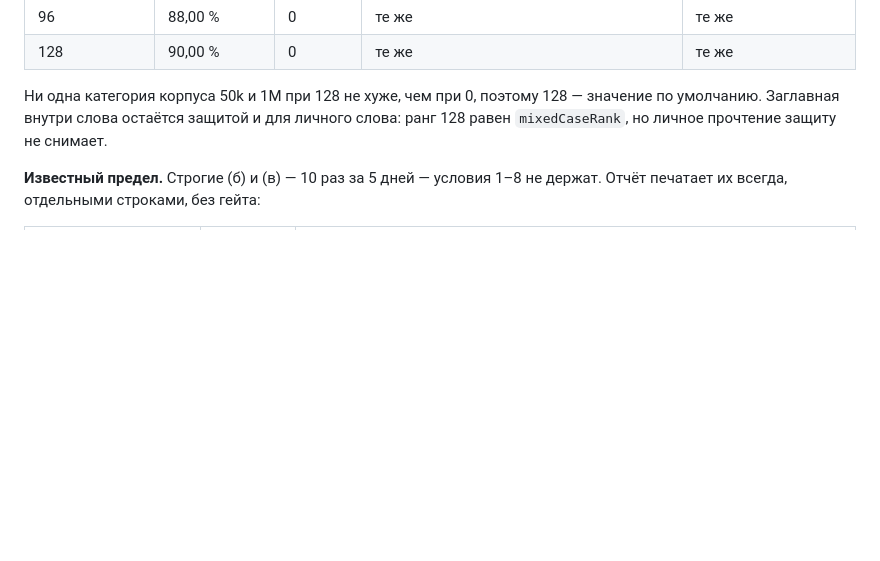
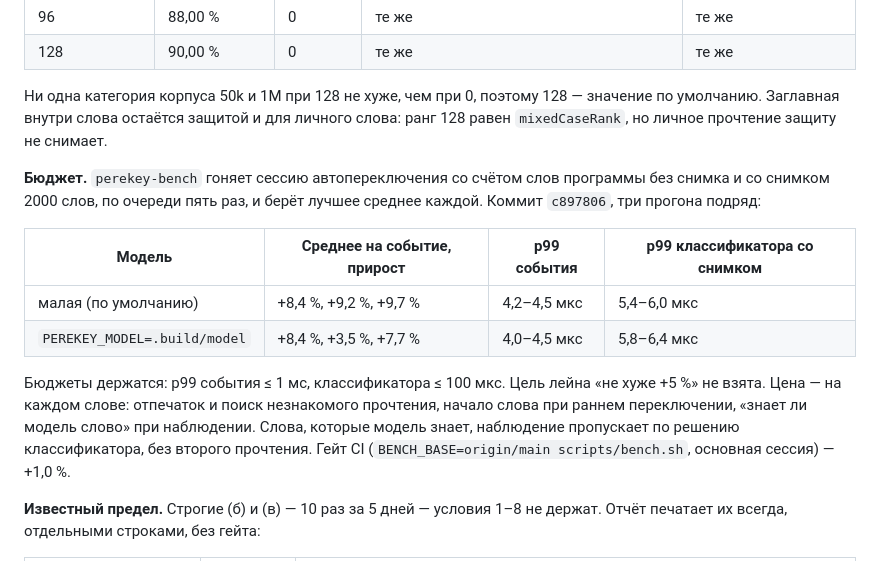
Before and after one commit to tlgnkl/perekey, a Markdown page: docs/classifier.md, the part around the change. Drawn GitHub-style; blank space fills up the shorter version.

Commit message:
docs: the cost of the personal lexicon in perekey-bench
Co-Authored-By: Claude Opus 5.5 <noreply@anthropic.com>
Signed-off-by: tlgnkl <boyinv@yandex.ru>

```diff
--- a/docs/classifier.md
+++ b/docs/classifier.md
@@ -1516,6 +1516,22 @@ Tests/PerekeyCoreTests/Fixtures --cache .build/data-cache --corpus <корпус
 личного слова: ранг 128 равен `mixedCaseRank`, но личное прочтение защиту не
 снимает.
 
+**Бюджет.** `perekey-bench` гоняет сессию автопереключения со счётом слов
+программы без снимка и со снимком 2000 слов, по очереди пять раз, и берёт
+лучшее среднее каждой. Коммит `c897806`, три прогона подряд:
+
+| Модель | Среднее на событие, прирост | p99 события | p99 классификатора со снимком |
+|---|---|---|---|
+| малая (по умолчанию) | +8,4 %, +9,2 %, +9,7 % | 4,2–4,5 мкс | 5,4–6,0 мкс |
+| `PEREKEY_MODEL=.build/model` | +8,4 %, +3,5 %, +7,7 % | 4,0–4,5 мкс | 5,8–6,4 мкс |
+
+Бюджеты держатся: p99 события ≤ 1 мс, классификатора ≤ 100 мкс. Цель лейна
+«не хуже +5 %» не взята. Цена — на каждом слове: отпечаток и поиск
+незнакомого прочтения, начало слова при раннем переключении, «знает ли
+модель слово» при наблюдении. Слова, которые модель знает, наблюдение
+пропускает по решению классификатора, без второго прочтения. Гейт CI
+(`BENCH_BASE=origin/main scripts/bench.sh`, основная сессия) — +1,0 %.
+
 **Известный предел.** Строгие (б) и (в) — 10 раз за 5 дней — условия 1–8 не
 держат. Отчёт печатает их всегда, отдельными строками, без гейта:
 
```
